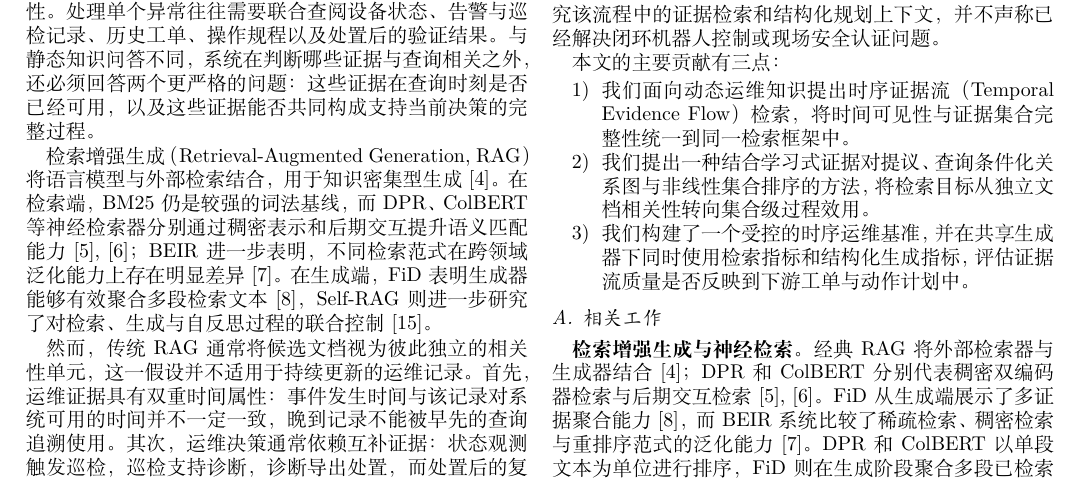
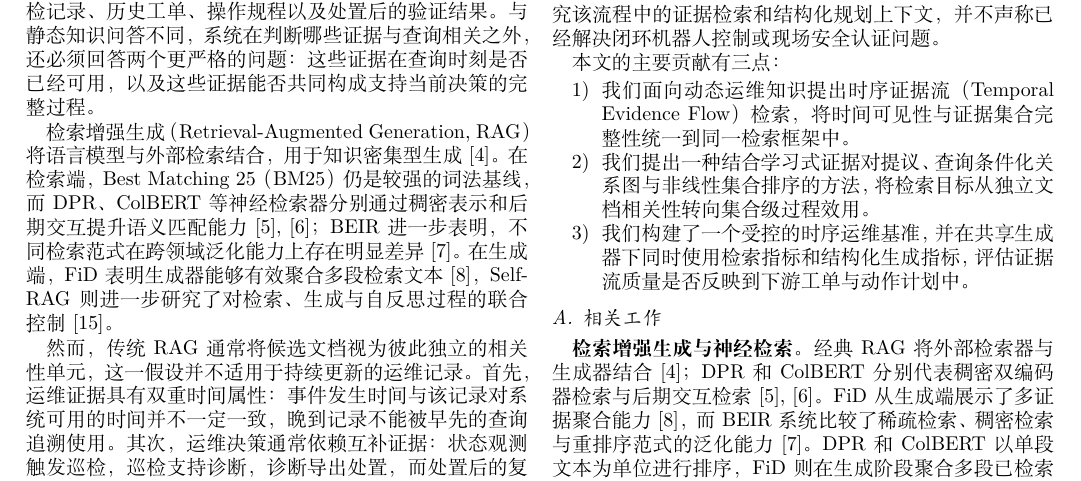
Before and after one commit to joceah/TEF-RAG, a LaTeX paper (paper/TEF_RAG_ICRA_style_zh_v5.tex, which reads paper/sections_zh_v5/01_introduction_related.tex): part of page 1 of 9, cut so that both start at the same text. Compiled offline with XeLaTeX.

Commit message:
paper: expand BM25 at first Chinese mention

```diff
--- a/paper/sections_zh_v5/01_introduction_related.tex
+++ b/paper/sections_zh_v5/01_introduction_related.tex
@@ -5,7 +5,7 @@
 
 储能电站的运维（O\&M）知识具有天然的动态性和过程性。处理单个异常往往需要联合查阅设备状态、告警与巡检记录、历史工单、操作规程以及处置后的验证结果。与静态知识问答不同，系统在判断哪些证据与查询相关之外，还必须回答两个更严格的问题：这些证据在查询时刻是否已经可用，以及这些证据能否共同构成支持当前决策的完整过程。
 
-检索增强生成（Retrieval-Augmented Generation, RAG）将语言模型与外部检索结合，用于知识密集型生成~\cite{lewis2020rag}。在检索端，BM25 仍是较强的词法基线，而 DPR、ColBERT 等神经检索器分别通过稠密表示和后期交互提升语义匹配能力~\cite{karpukhin2020dpr,khattab2020colbert}；BEIR 进一步表明，不同检索范式在跨领域泛化能力上存在明显差异~\cite{thakur2021beir}。在生成端，FiD 表明生成器能够有效聚合多段检索文本~\cite{izacard2021fid}，Self-RAG 则进一步研究了对检索、生成与自反思过程的联合控制~\cite{asai2024selfrag}。
+检索增强生成（Retrieval-Augmented Generation, RAG）将语言模型与外部检索结合，用于知识密集型生成~\cite{lewis2020rag}。在检索端，Best Matching 25（BM25）仍是较强的词法基线，而 DPR、ColBERT 等神经检索器分别通过稠密表示和后期交互提升语义匹配能力~\cite{karpukhin2020dpr,khattab2020colbert}；BEIR 进一步表明，不同检索范式在跨领域泛化能力上存在明显差异~\cite{thakur2021beir}。在生成端，FiD 表明生成器能够有效聚合多段检索文本~\cite{izacard2021fid}，Self-RAG 则进一步研究了对检索、生成与自反思过程的联合控制~\cite{asai2024selfrag}。
 
 然而，传统 RAG 通常将候选文档视为彼此独立的相关性单元，这一假设并不适用于持续更新的运维记录。首先，运维证据具有双重时间属性：事件发生时间与该记录对系统可用的时间并不一定一致，晚到记录不能被早先的查询追溯使用。其次，运维决策通常依赖互补证据：状态观测触发巡检，巡检支持诊断，诊断导出处置，而处置后的复查用于验证前述决策。因此，即使单条文档得分很高，也不能保证 Top-$k$ 证据集合覆盖完整过程。
 
```
